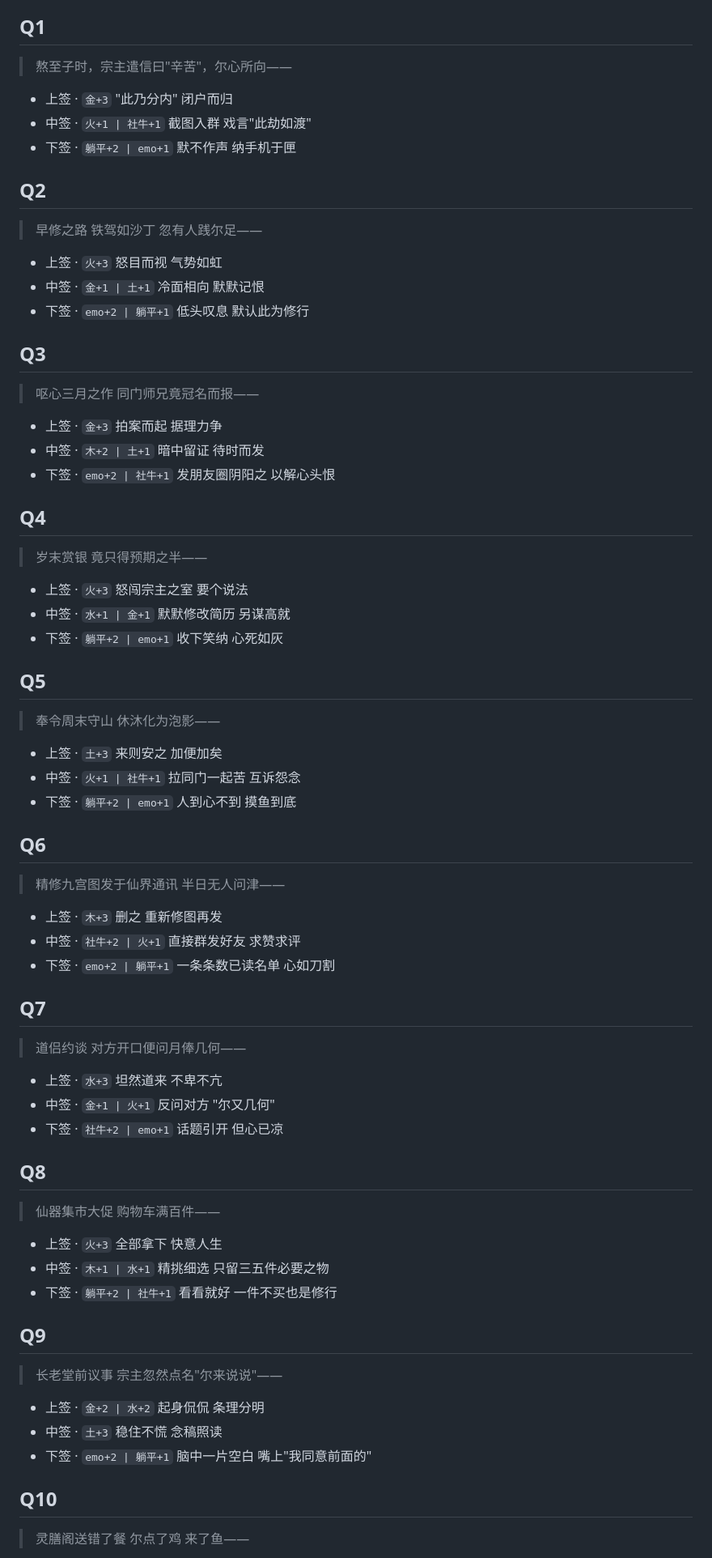
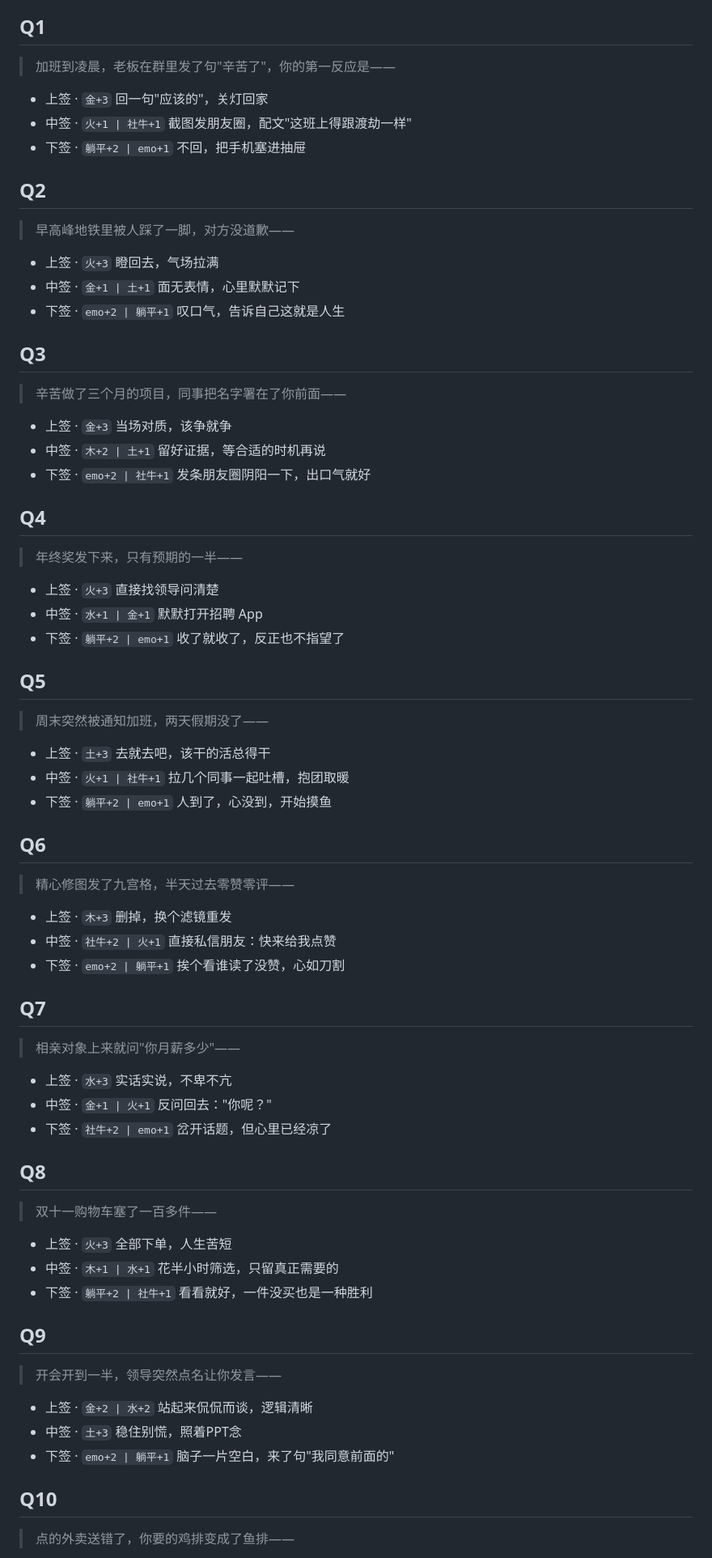
Before and after one commit to hust-open-atom-club/sbit-xiuxian, a Markdown page: data/questions.md, the part around one of its changes. Shown at 81% size. Drawn GitHub-style.

```diff
--- a/data/questions.md
+++ b/data/questions.md
@@ -5,68 +5,68 @@
 > 每题三选项，每选项开头的反引号分数表达式必须保留。
 
 ## Q1
-> 熬至子时，宗主遣信曰"辛苦"，尔心所向——
+> 加班到凌晨，老板在群里发了句"辛苦了"，你的第一反应是——
 
-- 上签 · `金+3` "此乃分内" 闭户而归
-- 中签 · `火+1 | 社牛+1` 截图入群 戏言"此劫如渡"
-- 下签 · `躺平+2 | emo+1` 默不作声 纳手机于匣
+- 上签 · `金+3` 回一句"应该的"，关灯回家
+- 中签 · `火+1 | 社牛+1` 截图发朋友圈，配文"这班上得跟渡劫一样"
+- 下签 · `躺平+2 | emo+1` 不回，把手机塞进抽屉
 
 ## Q2
-> 早修之路 铁驾如沙丁 忽有人践尔足——
+> 早高峰地铁里被人踩了一脚，对方没道歉——
 
-- 上签 · `火+3` 怒目而视 气势如虹
-- 中签 · `金+1 | 土+1` 冷面相向 默默记恨
-- 下签 · `emo+2 | 躺平+1` 低头叹息 默认此为修行
+- 上签 · `火+3` 瞪回去，气场拉满
+- 中签 · `金+1 | 土+1` 面无表情，心里默默记下
+- 下签 · `emo+2 | 躺平+1` 叹口气，告诉自己这就是人生
 
 ## Q3
-> 呕心三月之作 同门师兄竟冠名而报——
+> 辛苦做了三个月的项目，同事把名字署在了你前面——
 
-- 上签 · `金+3` 拍案而起 据理力争
-- 中签 · `木+2 | 土+1` 暗中留证 待时而发
-- 下签 · `emo+2 | 社牛+1` 发朋友圈阴阳之 以解心头恨
+- 上签 · `金+3` 当场对质，该争就争
+- 中签 · `木+2 | 土+1` 留好证据，等合适的时机再说
+- 下签 · `emo+2 | 社牛+1` 发条朋友圈阴阳一下，出口气就好
 
 ## Q4
-> 岁末赏银 竟只得预期之半——
+> 年终奖发下来，只有预期的一半——
 
-- 上签 · `火+3` 怒闯宗主之室 要个说法
-- 中签 · `水+1 | 金+1` 默默修改简历 另谋高就
-- 下签 · `躺平+2 | emo+1` 收下笑纳 心死如灰
+- 上签 · `火+3` 直接找领导问清楚
+- 中签 · `水+1 | 金+1` 默默打开招聘 App
+- 下签 · `躺平+2 | emo+1` 收了就收了，反正也不指望了
 
 ## Q5
-> 奉令周末守山 休沐化为泡影——
+> 周末突然被通知加班，两天假期没了——
 
-- 上签 · `土+3` 来则安之 加便加矣
-- 中签 · `火+1 | 社牛+1` 拉同门一起苦 互诉怨念
-- 下签 · `躺平+2 | emo+1` 人到心不到 摸鱼到底
+- 上签 · `土+3` 去就去吧，该干的活总得干
+- 中签 · `火+1 | 社牛+1` 拉几个同事一起吐槽，抱团取暖
+- 下签 · `躺平+2 | emo+1` 人到了，心没到，开始摸鱼
 
 ## Q6
-> 精修九宫图发于仙界通讯 半日无人问津——
+> 精心修图发了九宫格，半天过去零赞零评——
 
-- 上签 · `木+3` 删之 重新修图再发
-- 中签 · `社牛+2 | 火+1` 直接群发好友 求赞求评
-- 下签 · `emo+2 | 躺平+1` 一条条数已读名单 心如刀割
+- 上签 · `木+3` 删掉，换个滤镜重发
+- 中签 · `社牛+2 | 火+1` 直接私信朋友：快来给我点赞
+- 下签 · `emo+2 | 躺平+1` 挨个看谁读了没赞，心如刀割
 
 ## Q7
-> 道侣约谈 对方开口便问月俸几何——
+> 相亲对象上来就问"你月薪多少"——
 
-- 上签 · `水+3` 坦然道来 不卑不亢
-- 中签 · `金+1 | 火+1` 反问对方 "尔又几何"
-- 下签 · `社牛+2 | emo+1` 话题引开 但心已凉
+- 上签 · `水+3` 实话实说，不卑不亢
+- 中签 · `金+1 | 火+1` 反问回去："你呢？"
+- 下签 · `社牛+2 | emo+1` 岔开话题，但心里已经凉了
 
 ## Q8
-> 仙器集市大促 购物车满百件——
+> 双十一购物车塞了一百多件——
 
-- 上签 · `火+3` 全部拿下 快意人生
-- 中签 · `木+1 | 水+1` 精挑细选 只留三五件必要之物
-- 下签 · `躺平+2 | 社牛+1` 看看就好 一件不买也是修行
+- 上签 · `火+3` 全部下单，人生苦短
+- 中签 · `木+1 | 水+1` 花半小时筛选，只留真正需要的
+- 下签 · `躺平+2 | 社牛+1` 看看就好，一件没买也是一种胜利
 
 ## Q9
-> 长老堂前议事 宗主忽然点名"尔来说说"——
+> 开会开到一半，领导突然点名让你发言——
 
-- 上签 · `金+2 | 水+2` 起身侃侃 条理分明
-- 中签 · `土+3` 稳住不慌 念稿照读
-- 下签 · `emo+2 | 躺平+1` 脑中一片空白 嘴上"我同意前面的"
+- 上签 · `金+2 | 水+2` 站起来侃侃而谈，逻辑清晰
+- 中签 · `土+3` 稳住别慌，照着PPT念
+- 下签 · `emo+2 | 躺平+1` 脑子一片空白，来了句"我同意前面的"
 
 ## Q10
-> 灵膳阁送错了餐 尔点了鸡 来了鱼——
+> 点的外卖送错了，你要的鸡排变成了鱼排——
 
```
Also changed, not shown: other parts of data/questions.md (+27 -27 lines), README.md (+1 -1 lines).
